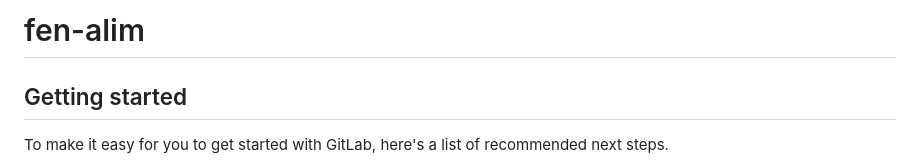
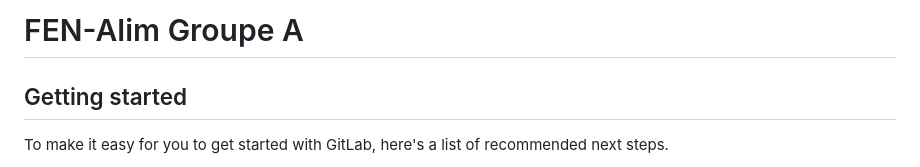
Before and after one commit to CloClo-B/app-pompiers, a Markdown page: README.md, the part around the change. Drawn GitHub-style.

Commit message:
Mise à jour du README

```diff
--- a/README.md
+++ b/README.md
@@ -1,4 +1,4 @@
-# fen-alim
+# FEN-Alim Groupe A
 
 
 
```
